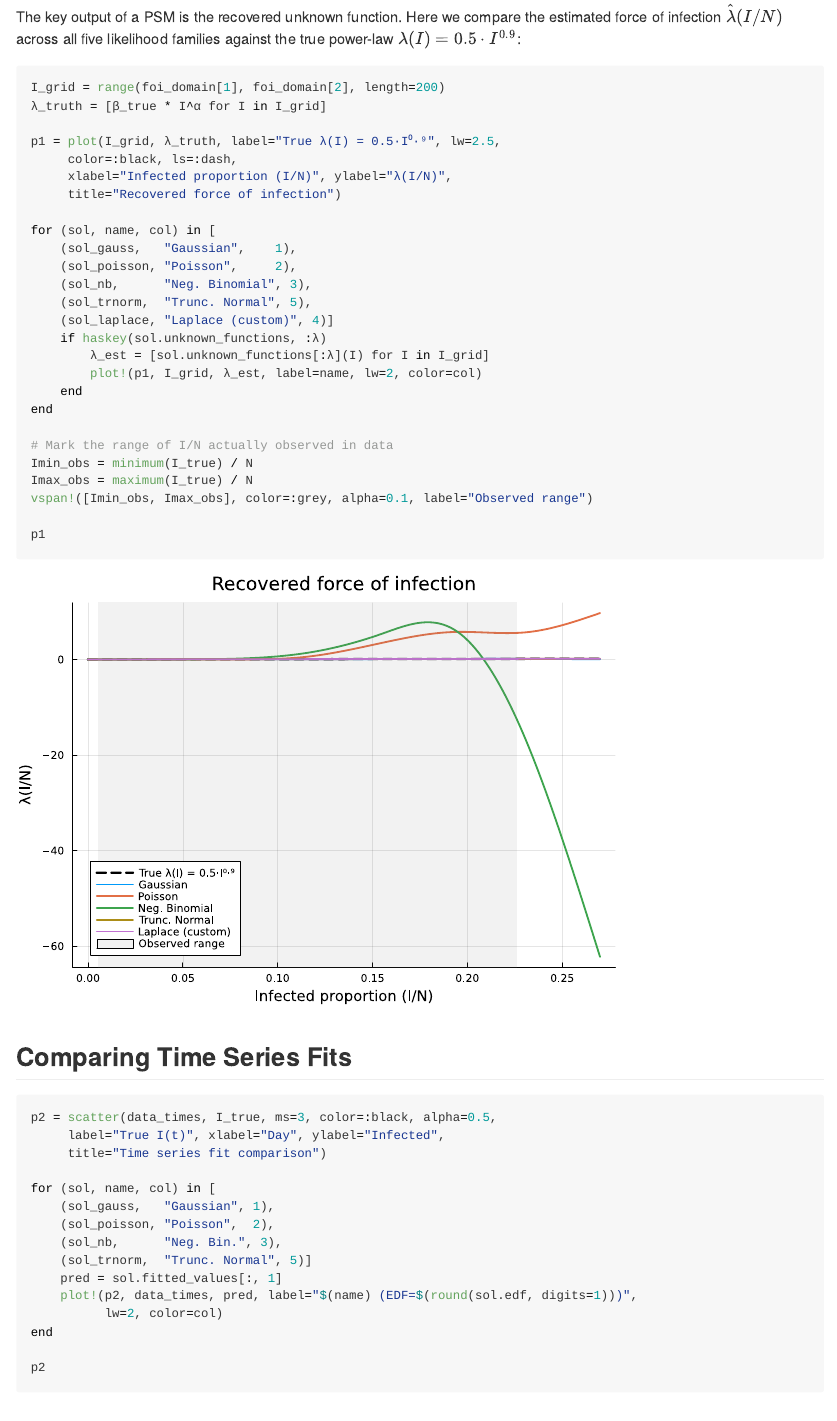
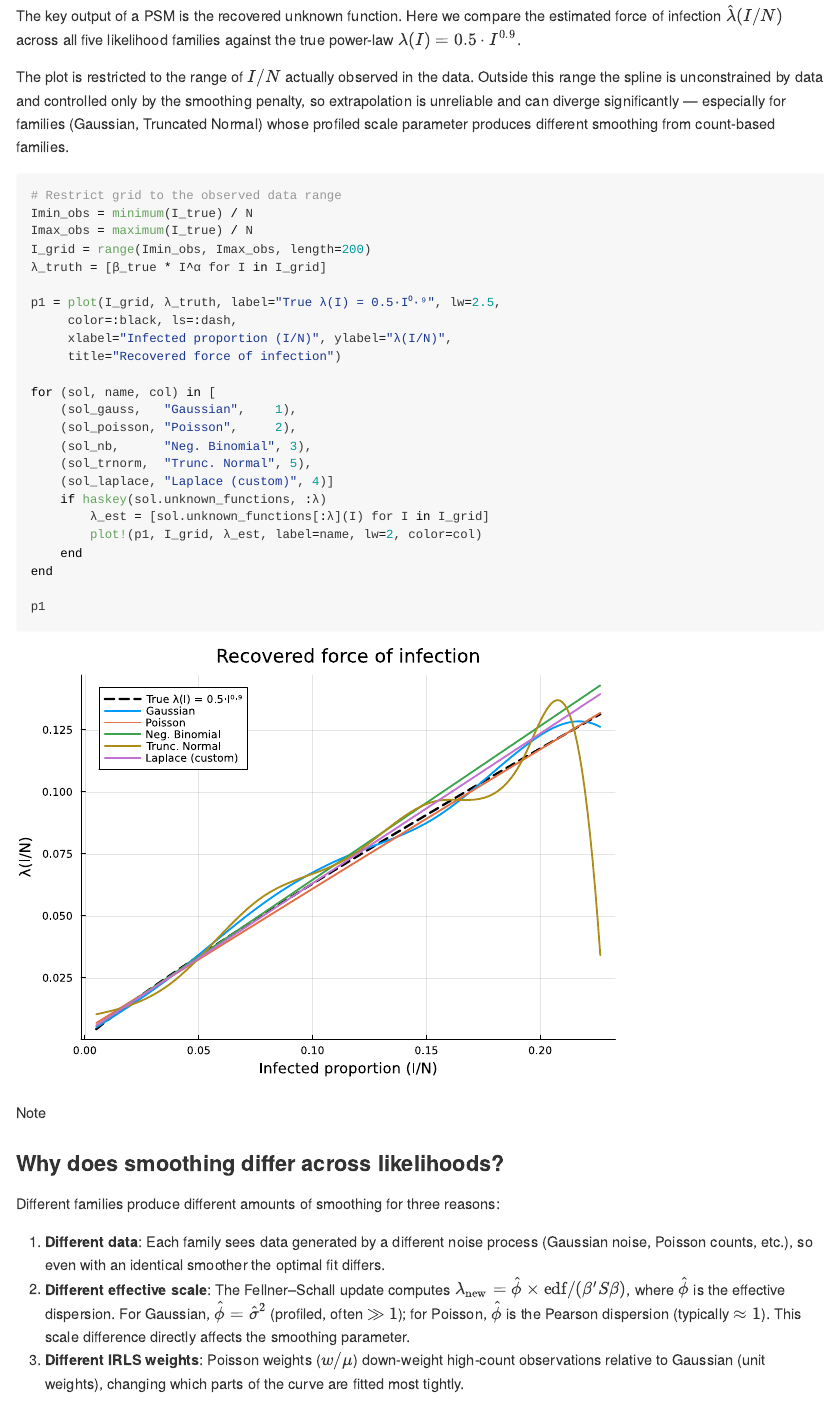
Before and after one commit to ecorecipes/PartiallySpecifiedModels.jl, a Quarto document (vignettes/02_likelihoods/02_likelihoods.qmd): the page in a window 1100 px wide, from 5790 px down before the commit and from 5820 px down after it, so that both start at the same text. The pictures show the output file vignettes/02_likelihoods/02_likelihoods.md that the author committed with the source, drawn offline in the style of GitHub.

Commit message:
Restrict FOI comparison to observed range in likelihoods vignette
- Clip I_grid to [min(I/N), max(I/N)] so extrapolation artefacts
  beyond the data range are not displayed
- Add callout explaining why smoothing differs across likelihood
  families (different scale, data, and IRLS weights)
- Re-render vignette 02 in HTML, PDF, and GFM

Co-authored-by: Copilot <223556219+Copilot@users.noreply.github.com>

````diff
--- a/vignettes/02_likelihoods/02_likelihoods.qmd
+++ b/vignettes/02_likelihoods/02_likelihoods.qmd
@@ -310,10 +310,19 @@ parameter (here $b=10$) appropriately for your data.
 
 The key output of a PSM is the recovered unknown function. Here we compare
 the estimated force of infection $\hat\lambda(I/N)$ across all five
-likelihood families against the true power-law $\lambda(I) = 0.5 \cdot I^{0.9}$:
+likelihood families against the true power-law $\lambda(I) = 0.5 \cdot I^{0.9}$.
+
+The plot is restricted to the range of $I/N$ actually observed in the data.
+Outside this range the spline is unconstrained by data and controlled only by
+the smoothing penalty, so extrapolation is unreliable and can diverge
+significantly — especially for families (Gaussian, Truncated Normal) whose
+profiled scale parameter produces different smoothing from count-based families.
 
 ```{julia}
-I_grid = range(foi_domain[1], foi_domain[2], length=200)
+# Restrict grid to the observed data range
+Imin_obs = minimum(I_true) / N
+Imax_obs = maximum(I_true) / N
+I_grid = range(Imin_obs, Imax_obs, length=200)
 λ_truth = [β_true * I^α for I in I_grid]
 
 p1 = plot(I_grid, λ_truth, label="True λ(I) = 0.5·I⁰·⁹", lw=2.5,
@@ -333,13 +342,18 @@ for (sol, name, col) in [
     end
 end
 
-# Mark the range of I/N actually observed in data
-Imin_obs = minimum(I_true) / N
-Imax_obs = maximum(I_true) / N
-vspan!([Imin_obs, Imax_obs], color=:grey, alpha=0.1, label="Observed range")
-
 p1
 ```
+
+::: {.callout-note}
+## Why does smoothing differ across likelihoods?
+
+Different families produce different amounts of smoothing for three reasons:
+
+1. **Different data**: Each family sees data generated by a different noise process (Gaussian noise, Poisson counts, etc.), so even with an identical smoother the optimal fit differs.
+2. **Different effective scale**: The Fellner–Schall update computes $\lambda_{\text{new}} = \hat\phi \times \text{edf} / (\beta' S \beta)$, where $\hat\phi$ is the effective dispersion. For Gaussian, $\hat\phi = \hat\sigma^2$ (profiled, often $\gg 1$); for Poisson, $\hat\phi$ is the Pearson dispersion (typically $\approx 1$). This scale difference directly affects the smoothing parameter.
+3. **Different IRLS weights**: Poisson weights ($w / \mu$) down-weight high-count observations relative to Gaussian (unit weights), changing which parts of the curve are fitted most tightly.
+:::
 
 ## Comparing Time Series Fits
 
````
Also changed, not shown: vignettes/02_likelihoods/02_likelihoods.md, vignettes/02_likelihoods/02_likelihoods_files/figure-commonmark/cell-12-output-1.svg, vignettes/02_likelihoods/02_likelihoods_files/figure-commonmark/cell-13-output-1.svg, vignettes/02_likelihoods/02_likelihoods_files/figure-commonmark/cell-14-output-1.svg (added), vignettes/02_likelihoods/02_likelihoods_files/figure-commonmark/cell-4-output-1.svg, 2 other files.
